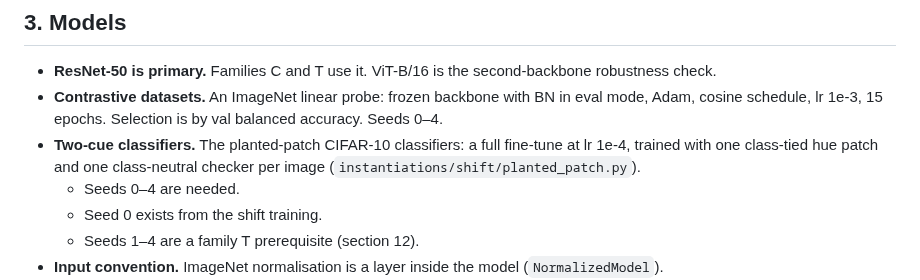
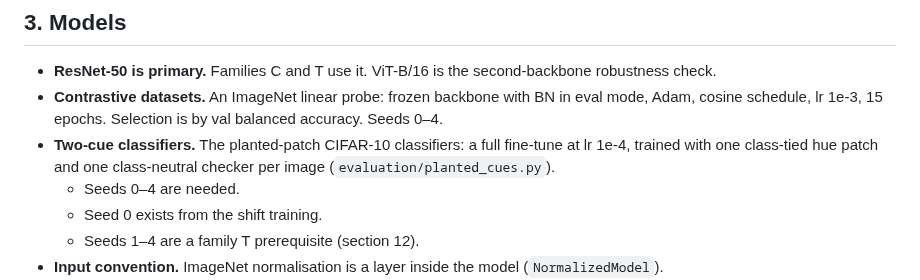
Before and after one commit to supreethms1809/gambit, a Markdown page: docs/paper/EVAL_PLAN.md, the part around the change. GitHub-like rendering.

Commit message:
Point EVAL_PLAN's two-cue classifiers at evaluation/planted_cues.py.
The section 3 path named instantiations/shift/planted_patch.py, which was
removed with the earlier tree. The planted-patch geometry now lives in
evaluation/planted_cues.py.

Co-Authored-By: Claude Opus 5.5 <noreply@anthropic.com>

```diff
--- a/docs/paper/EVAL_PLAN.md
+++ b/docs/paper/EVAL_PLAN.md
@@ -84,7 +84,7 @@ C2 is a plausibility claim against expert annotation. It is not a localisation c
 
 - **ResNet-50 is primary.** Families C and T use it. ViT-B/16 is the second-backbone robustness check.
 - **Contrastive datasets.** An ImageNet linear probe: frozen backbone with BN in eval mode, Adam, cosine schedule, lr 1e-3, 15 epochs. Selection is by val balanced accuracy. Seeds 0–4.
-- **Two-cue classifiers.** The planted-patch CIFAR-10 classifiers: a full fine-tune at lr 1e-4, trained with one class-tied hue patch and one class-neutral checker per image (`instantiations/shift/planted_patch.py`).
+- **Two-cue classifiers.** The planted-patch CIFAR-10 classifiers: a full fine-tune at lr 1e-4, trained with one class-tied hue patch and one class-neutral checker per image (`evaluation/planted_cues.py`).
   - Seeds 0–4 are needed.
   - Seed 0 exists from the shift training.
   - Seeds 1–4 are a family T prerequisite (section 12).
```
